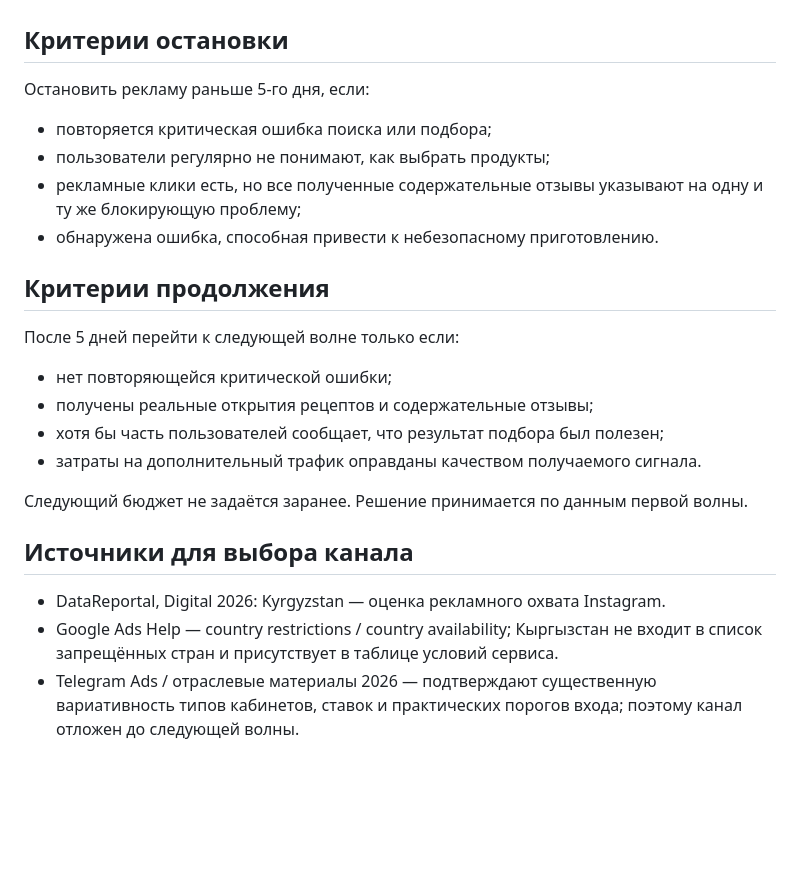
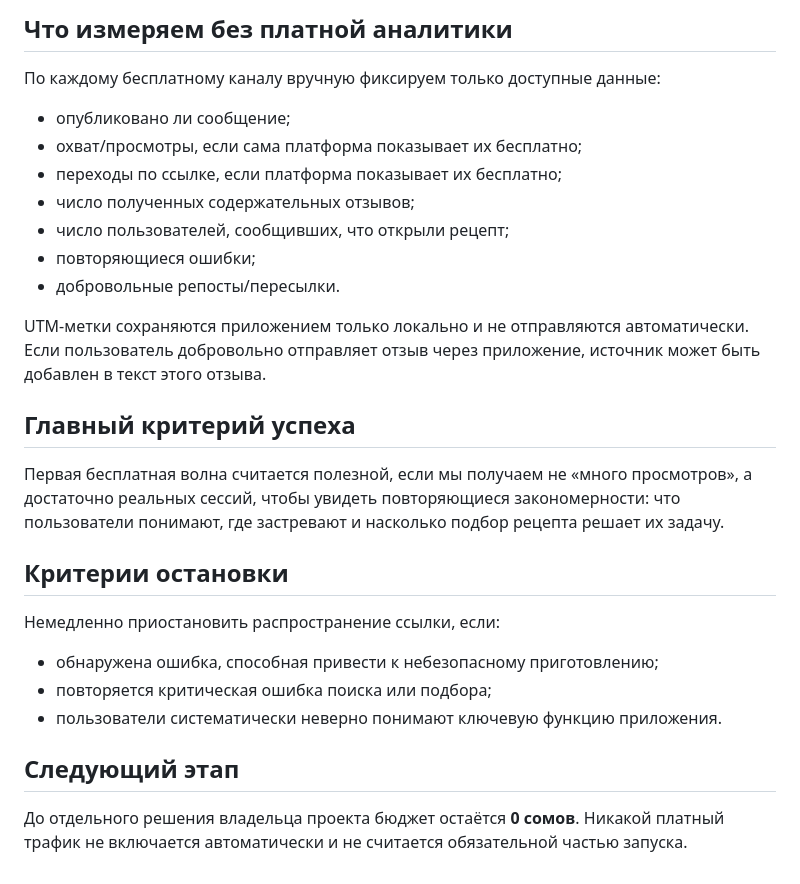
Before and after one commit to idirisov-pro/kulinarnyi-assistent, a Markdown page: docs/PUBLIC_ACQUISITION_PILOT_2026-08.md, the part around one of its changes. GitHub-like rendering; blank space fills up the shorter version.

```diff
--- a/docs/PUBLIC_ACQUISITION_PILOT_2026-08.md
+++ b/docs/PUBLIC_ACQUISITION_PILOT_2026-08.md
@@ -90,26 +120,29 @@ UTM-метки сохраняются приложением локально и
+## Что измеряем без платной аналитики
+
+По каждому бесплатному каналу вручную фиксируем только доступные данные:
+
+- опубликовано ли сообщение;
+- охват/просмотры, если сама платформа показывает их бесплатно;
+- переходы по ссылке, если платформа показывает их бесплатно;
+- число полученных содержательных отзывов;
+- число пользователей, сообщивших, что открыли рецепт;
+- повторяющиеся ошибки;
+- добровольные репосты/пересылки.
+
+UTM-метки сохраняются приложением только локально и не отправляются автоматически. Если пользователь добровольно отправляет отзыв через приложение, источник может быть добавлен в текст этого отзыва.
+
+## Главный критерий успеха
+
+Первая бесплатная волна считается полезной, если мы получаем не «много просмотров», а достаточно реальных сессий, чтобы увидеть повторяющиеся закономерности: что пользователи понимают, где застревают и насколько подбор рецепта решает их задачу.
 
 ## Критерии остановки
 
-Остановить рекламу раньше 5-го дня, если:
+Немедленно приостановить распространение ссылки, если:
 
+- обнаружена ошибка, способная привести к небезопасному приготовлению;
 - повторяется критическая ошибка поиска или подбора;
-- пользователи регулярно не понимают, как выбрать продукты;
-- рекламные клики есть, но все полученные содержательные отзывы указывают на одну и ту же блокирующую проблему;
-- обнаружена ошибка, способная привести к небезопасному приготовлению.
+- пользователи систематически неверно понимают ключевую функцию приложения.
 
-## Критерии продолжения
+## Следующий этап
 
-После 5 дней перейти к следующей волне только если:
-
-- нет повторяющейся критической ошибки;
-- получены реальные открытия рецептов и содержательные отзывы;
-- хотя бы часть пользователей сообщает, что результат подбора был полезен;
-- затраты на дополнительный трафик оправданы качеством получаемого сигнала.
-
-Следующий бюджет не задаётся заранее. Решение принимается по данным первой волны.
-
-## Источники для выбора канала
-
-- DataReportal, Digital 2026: Kyrgyzstan — оценка рекламного охвата Instagram.
-- Google Ads Help — country restrictions / country availability; Кыргызстан не входит в список запрещённых стран и присутствует в таблице условий сервиса.
-- Telegram Ads / отраслевые материалы 2026 — подтверждают существенную вариативность типов кабинетов, ставок и практических порогов входа; поэтому канал отложен до следующей волны.
+До отдельного решения владельца проекта бюджет остаётся **0 сомов**. Никакой платный трафик не включается автоматически и не считается обязательной частью запуска.
```
Also changed, not shown: other parts of docs/PUBLIC_ACQUISITION_PILOT_2026-08.md (+81 -51 lines).
